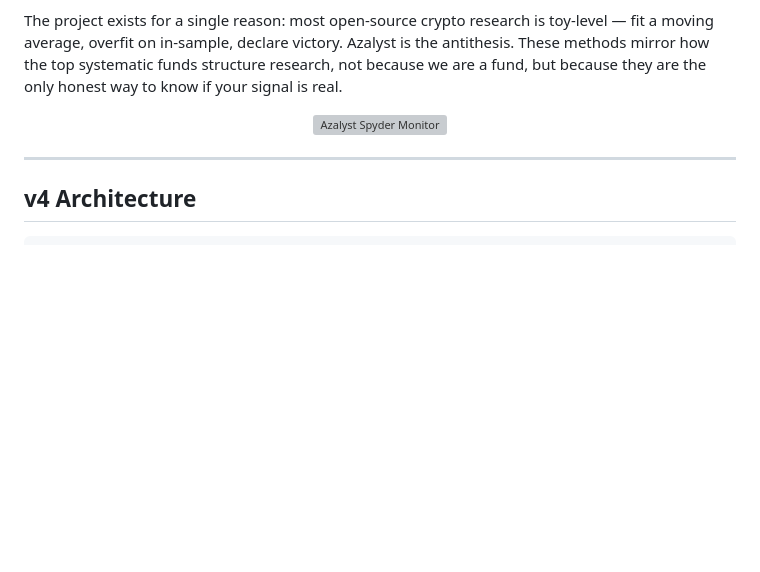
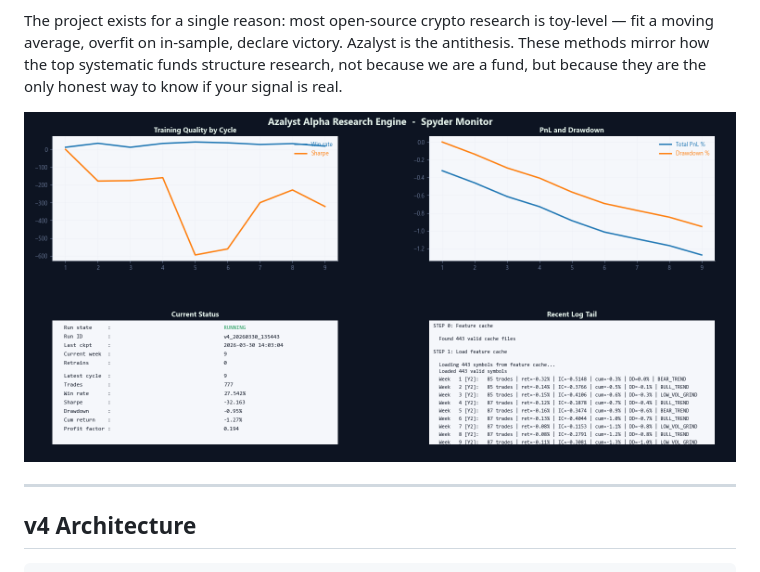
Before and after one commit to gitdhirajsv/Azalyst-Alpha-Research-Engine, a Markdown page: README.md, the part around the change. Drawn GitHub-style; pictures changed too: docs/assets/azalyst_monitor/Azalyst_Monitor.png (added); blank space fills up the shorter version; grey boxes are pictures that could not be loaded.

Commit message:
Add new Azalyst_Monitor.png to README; push all latest files

```diff
--- a/README.md
+++ b/README.md
@@ -26,7 +26,7 @@ The project exists for a single reason: most open-source crypto research is toy-
 
 <div align="center">
 
-![Azalyst Spyder Monitor](docs/assets/azalyst_spyder_monitor.svg)
+![Azalyst Spyder Monitor](docs/assets/azalyst_monitor/Azalyst_Monitor.png)
 
 </div>
 
```
Also changed, not shown: 1 other file.
